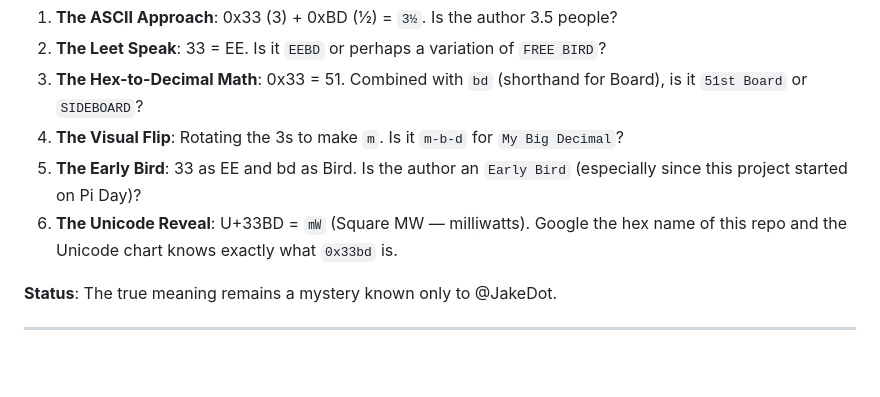
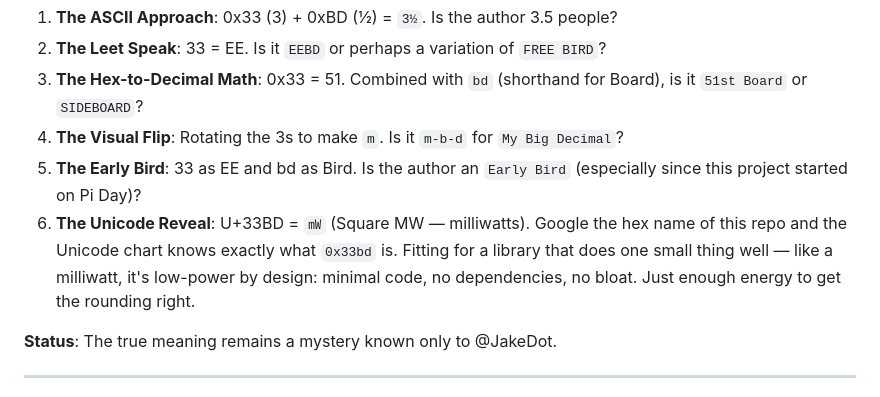
Before and after one commit to JakeDot/0x33bd, a Markdown page: README.md, the part around the change. Drawn GitHub-style; blank space fills up the shorter version.

Commit message:
docs: expand ㎽ lore entry with milliwatt/low-code analogy
Co-authored-by: JakeDot <12250212+JakeDot@users.noreply.github.com>

```diff
--- a/README.md
+++ b/README.md
@@ -32,7 +32,7 @@ As part of the "vibe coding" session, Gemini attempted to decode the meaning of
 3. **The Hex-to-Decimal Math**: 0x33 = 51. Combined with `bd` (shorthand for Board), is it `51st Board` or `SIDEBOARD`?
 4. **The Visual Flip**: Rotating the 3s to make `m`. Is it `m-b-d` for `My Big Decimal`?
 5. **The Early Bird**: 33 as EE and bd as Bird. Is the author an `Early Bird` (especially since this project started on Pi Day)?
-6. **The Unicode Reveal**: U+33BD = `㎽` (Square MW — milliwatts). Google the hex name of this repo and the Unicode chart knows exactly what `0x33bd` is.
+6. **The Unicode Reveal**: U+33BD = `㎽` (Square MW — milliwatts). Google the hex name of this repo and the Unicode chart knows exactly what `0x33bd` is. Fitting for a library that does one small thing well — like a milliwatt, it's low-power by design: minimal code, no dependencies, no bloat. Just enough energy to get the rounding right.
 
 **Status**: The true meaning remains a mystery known only to @JakeDot.
 
```
